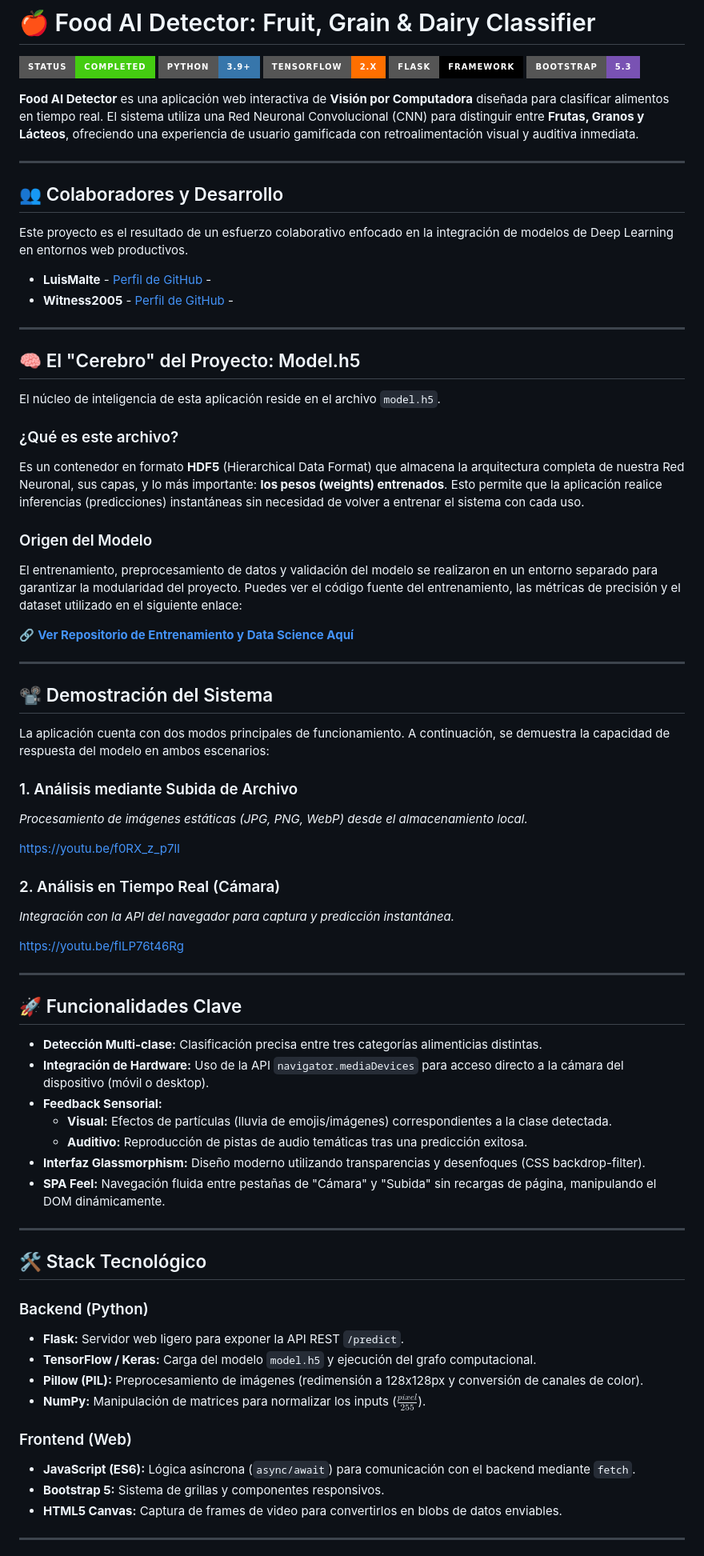
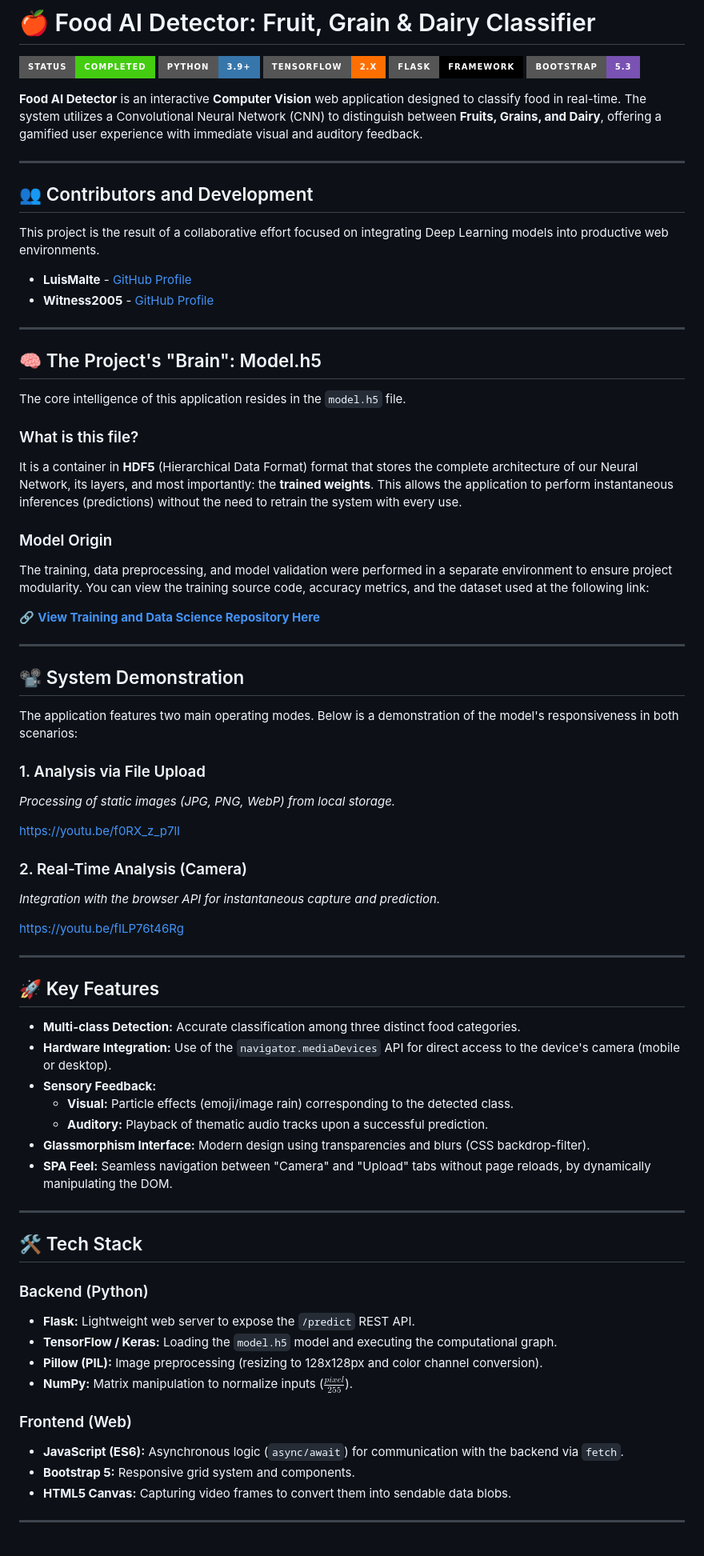
Before and after one commit to Witness2005/food-groups-classifier, a Markdown page: README.md, the part around one of its changes. Shown at 80% size. Drawn GitHub-style; badges without logos.

Commit message:
Translate README content from Spanish to English

```diff
--- a/README.md
+++ b/README.md
@@ -6,72 +6,72 @@
 [![Flask](https://img.shields.io/badge/Flask-Framework-000000?style=for-the-badge&logo=flask&logoColor=white)](https://flask.palletsprojects.com/)
 [![Bootstrap](https://img.shields.io/badge/Bootstrap-5.3-7952B3?style=for-the-badge&logo=bootstrap&logoColor=white)](https://getbootstrap.com/)
 
-**Food AI Detector** es una aplicación web interactiva de **Visión por Computadora** diseñada para clasificar alimentos en tiempo real. El sistema utiliza una Red Neuronal Convolucional (CNN) para distinguir entre **Frutas, Granos y Lácteos**, ofreciendo una experiencia de usuario gamificada con retroalimentación visual y auditiva inmediata.
+**Food AI Detector** is an interactive **Computer Vision** web application designed to classify food in real-time. The system utilizes a Convolutional Neural Network (CNN) to distinguish between **Fruits, Grains, and Dairy**, offering a gamified user experience with immediate visual and auditory feedback.
 
 ---
 
-## 👥 Colaboradores y Desarrollo
-Este proyecto es el resultado de un esfuerzo colaborativo enfocado en la integración de modelos de Deep Learning en entornos web productivos.
+## 👥 Contributors and Development
+This project is the result of a collaborative effort focused on integrating Deep Learning models into productive web environments.
 
-* **LuisMalte** - [Perfil de GitHub](https://github.com/LuisMalte) -
-* **Witness2005** - [Perfil de GitHub](https://github.com/Witness2005) -
+* **LuisMalte** - [GitHub Profile](https://github.com/LuisMalte)
+* **Witness2005** - [GitHub Profile](https://github.com/Witness2005)
 
 ---
 
-## 🧠 El "Cerebro" del Proyecto: Model.h5
+## 🧠 The Project's "Brain": Model.h5
 
-El núcleo de inteligencia de esta aplicación reside en el archivo `model.h5`.
+The core intelligence of this application resides in the `model.h5` file.
 
-### ¿Qué es este archivo?
-Es un contenedor en formato **HDF5** (Hierarchical Data Format) que almacena la arquitectura completa de nuestra Red Neuronal, sus capas, y lo más importante: **los pesos (weights) entrenados**. Esto permite que la aplicación realice inferencias (predicciones) instantáneas sin necesidad de volver a entrenar el sistema con cada uso.
+### What is this file?
+It is a container in **HDF5** (Hierarchical Data Format) format that stores the complete architecture of our Neural Network, its layers, and most importantly: the **trained weights**. This allows the application to perform instantaneous inferences (predictions) without the need to retrain the system with every use.
 
-### Origen del Modelo
-El entrenamiento, preprocesamiento de datos y validación del modelo se realizaron en un entorno separado para garantizar la modularidad del proyecto. Puedes ver el código fuente del entrenamiento, las métricas de precisión y el dataset utilizado en el siguiente enlace:
+### Model Origin
+The training, data preprocessing, and model validation were performed in a separate environment to ensure project modularity. You can view the training source code, accuracy metrics, and the dataset used at the following link:
 
-🔗 **[Ver Repositorio de Entrenamiento y Data Science Aquí](https://github.com/LuisMalte/Modelo_Detector_Alimentos)**
+🔗 **[View Training and Data Science Repository Here](https://github.com/LuisMalte/Modelo_Detector_Alimentos)**
 
 ---
 
-## 📽️ Demostración del Sistema
+## 📽️ System Demonstration
 
-La aplicación cuenta con dos modos principales de funcionamiento. A continuación, se demuestra la capacidad de respuesta del modelo en ambos escenarios:
+The application features two main operating modes. Below is a demonstration of the model's responsiveness in both scenarios:
 
-### 1. Análisis mediante Subida de Archivo
-*Procesamiento de imágenes estáticas (JPG, PNG, WebP) desde el almacenamiento local.*
+### 1. Analysis via File Upload
+*Processing of static images (JPG, PNG, WebP) from local storage.*
 
 https://youtu.be/f0RX_z_p7lI
 
-### 2. Análisis en Tiempo Real (Cámara)
-*Integración con la API del navegador para captura y predicción instantánea.*
+### 2. Real-Time Analysis (Camera)
+*Integration with the browser API for instantaneous capture and prediction.*
 
 https://youtu.be/fILP76t46Rg
 
 ---
 
-## 🚀 Funcionalidades Clave
+## 🚀 Key Features
 
-* **Detección Multi-clase:** Clasificación precisa entre tres categorías alimenticias distintas.
-* **Integración de Hardware:** Uso de la API `navigator.mediaDevices` para acceso directo a la cámara del dispositivo (móvil o desktop).
-* **Feedback Sensorial:**
-    * **Visual:** Efectos de partículas (lluvia de emojis/imágenes) correspondientes a la clase detectada.
-    * **Auditivo:** Reproducción de pistas de audio temáticas tras una predicción exitosa.
-* **Interfaz Glassmorphism:** Diseño moderno utilizando transparencias y desenfoques (CSS backdrop-filter).
-* **SPA Feel:** Navegación fluida entre pestañas de "Cámara" y "Subida" sin recargas de página, manipulando el DOM dinámicamente.
+* **Multi-class Detection:** Accurate classification among three distinct food categories.
+* **Hardware Integration:** Use of the `navigator.mediaDevices` API for direct access to the device's camera (mobile or desktop).
+* **Sensory Feedback:**
+    * **Visual:** Particle effects (emoji/image rain) corresponding to the detected class.
+    * **Auditory:** Playback of thematic audio tracks upon a successful prediction.
+* **Glassmorphism Interface:** Modern design using transparencies and blurs (CSS backdrop-filter).
+* **SPA Feel:** Seamless navigation between "Camera" and "Upload" tabs without page reloads, by dynamically manipulating the DOM.
 
 ---
 
-## 🛠️ Stack Tecnológico
+## 🛠️ Tech Stack
 
 ### Backend (Python)
-* **Flask:** Servidor web ligero para exponer la API REST `/predict`.
-* **TensorFlow / Keras:** Carga del modelo `model.h5` y ejecución del grafo computacional.
-* **Pillow (PIL):** Preprocesamiento de imágenes (redimensión a 128x128px y conversión de canales de color).
-* **NumPy:** Manipulación de matrices para normalizar los inputs ($\frac{pixel}{255}$).
+* **Flask:** Lightweight web server to expose the `/predict` REST API.
+* **TensorFlow / Keras:** Loading the `model.h5` model and executing the computational graph.
+* **Pillow (PIL):** Image preprocessing (resizing to 128x128px and color channel conversion).
+* **NumPy:** Matrix manipulation to normalize inputs ($\frac{pixel}{255}$).
 
 ### Frontend (Web)
-* **JavaScript (ES6):** Lógica asíncrona (`async/await`) para comunicación con el backend mediante `fetch`.
-* **Bootstrap 5:** Sistema de grillas y componentes responsivos.
-* **HTML5 Canvas:** Captura de frames de video para convertirlos en blobs de datos enviables.
+* **JavaScript (ES6):** Asynchronous logic (`async/await`) for communication with the backend via `fetch`.
+* **Bootstrap 5:** Responsive grid system and components.
+* **HTML5 Canvas:** Capturing video frames to convert them into sendable data blobs.
 
 ---
 
```
Also changed, not shown: other parts of README.md (+13 -13 lines).
